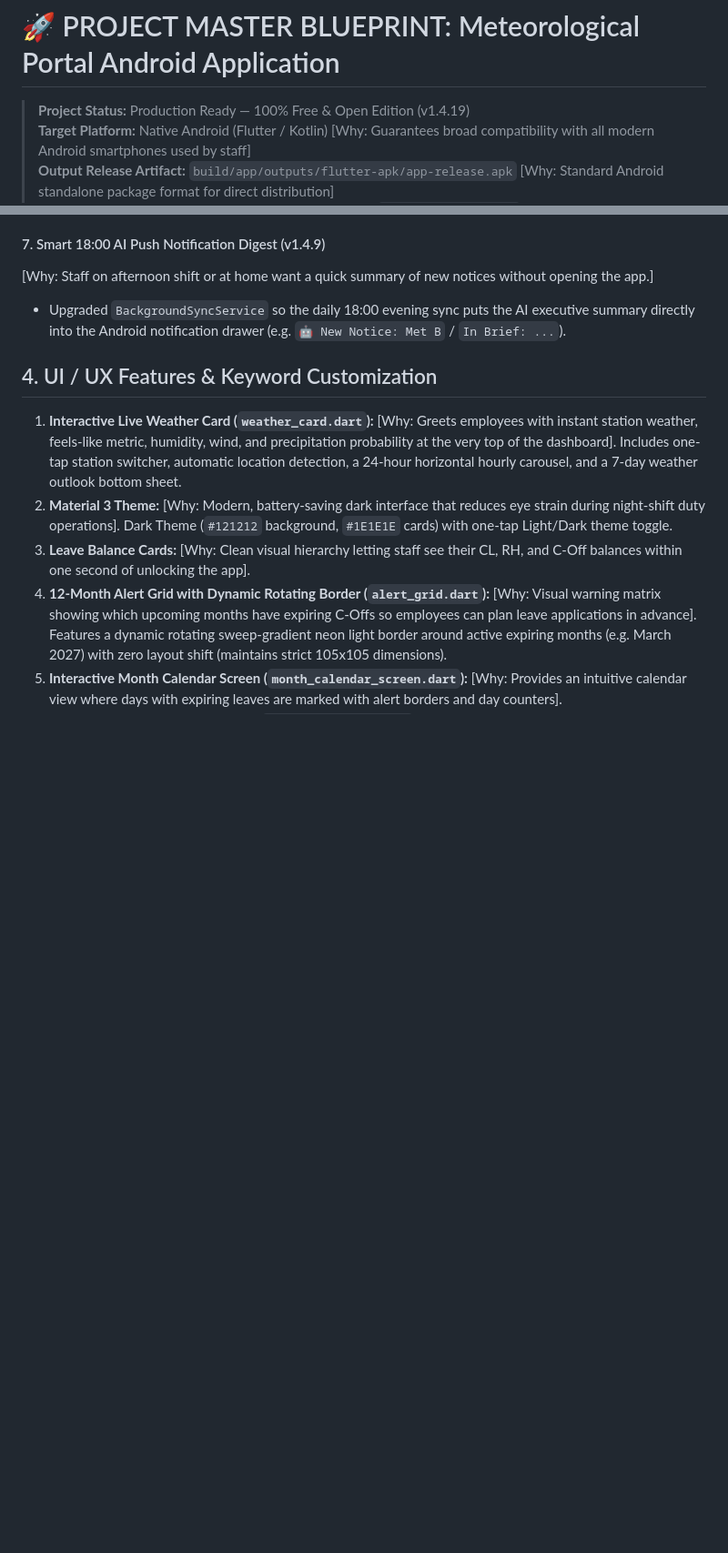
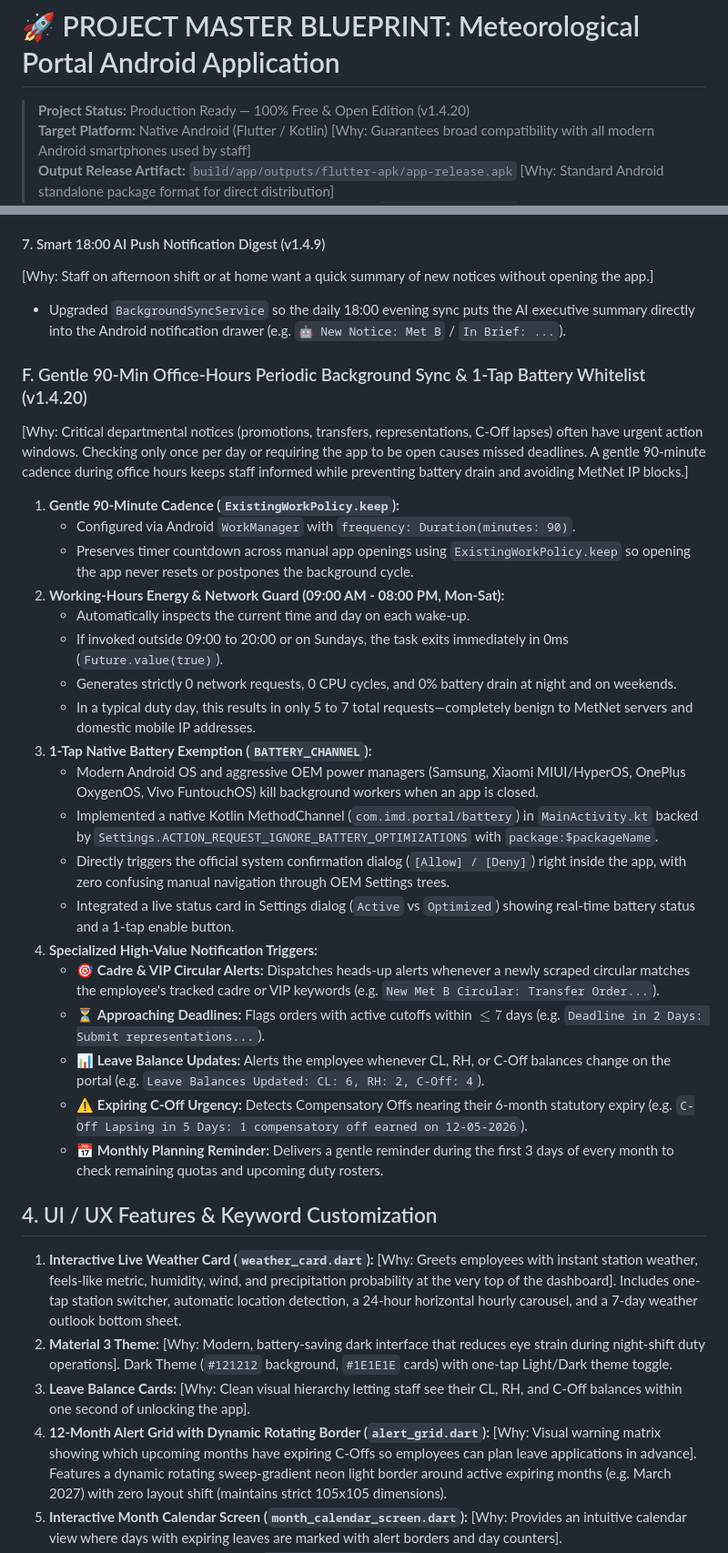
Before and after one commit to Aman6390/imd-portal, a Markdown page: MetNet Scraper+web Dashboard.md, 2 parts joined by grey strips. Shown at 91% size. Drawn GitHub-style; blank space fills up the shorter version.

Commit message:
docs: update blueprint with v1.4.20 periodic sync and battery whitelist architecture [skip ci]

```diff
--- a/MetNet Scraper+web Dashboard.md
+++ b/MetNet Scraper+web Dashboard.md
@@ -1,6 +1,6 @@
 # 🚀 PROJECT MASTER BLUEPRINT: Meteorological Portal Android Application
 
-> **Project Status:** Production Ready — 100% Free & Open Edition (v1.4.19)
+> **Project Status:** Production Ready — 100% Free & Open Edition (v1.4.20)
 > **Target Platform:** Native Android (Flutter / Kotlin) [Why: Guarantees broad compatibility with all modern Android smartphones used by staff]
 > **Output Release Artifact:** `build/app/outputs/flutter-apk/app-release.apk` [Why: Standard Android standalone package format for direct distribution]
 > **CI/CD Pipeline:** GitHub Actions Automated Cloud Build (`Aman6390/imd-portal`) [Why: Eliminates the need for a high-end development computer by compiling APKs in the cloud automatically]
@@ -202,6 +203,29 @@ Every circular is mapped to the exact organizational structure of the India Mete
 #### 7. Smart 18:00 AI Push Notification Digest (v1.4.9)
 [Why: Staff on afternoon shift or at home want a quick summary of new notices without opening the app.]
 * Upgraded `BackgroundSyncService` so the daily 18:00 evening sync puts the AI executive summary directly into the Android notification drawer (e.g. `🤖 New Notice: Met B` / `In Brief: ...`).
+
+### F. Gentle 90-Min Office-Hours Periodic Background Sync & 1-Tap Battery Whitelist (v1.4.20)
+[Why: Critical departmental notices (promotions, transfers, representations, C-Off lapses) often have urgent action windows. Checking only once per day or requiring the app to be open causes missed deadlines. A gentle 90-minute cadence during office hours keeps staff informed while preventing battery drain and avoiding MetNet IP blocks.]
+
+1. **Gentle 90-Minute Cadence (`ExistingWorkPolicy.keep`):**
+   * Configured via Android `WorkManager` with `frequency: Duration(minutes: 90)`.
+   * Preserves timer countdown across manual app openings using `ExistingWorkPolicy.keep` so opening the app never resets or postpones the background cycle.
+2. **Working-Hours Energy & Network Guard (09:00 AM - 08:00 PM, Mon-Sat):**
+   * Automatically inspects the current time and day on each wake-up.
+   * If invoked outside 09:00 to 20:00 or on Sundays, the task exits immediately in 0ms (`Future.value(true)`).
+   * Generates strictly 0 network requests, 0 CPU cycles, and 0% battery drain at night and on weekends.
+   * In a typical duty day, this results in only 5 to 7 total requests—completely benign to MetNet servers and domestic mobile IP addresses.
+3. **1-Tap Native Battery Exemption (`BATTERY_CHANNEL`):**
+   * Modern Android OS and aggressive OEM power managers (Samsung, Xiaomi MIUI/HyperOS, OnePlus OxygenOS, Vivo FuntouchOS) kill background workers when an app is closed.
+   * Implemented a native Kotlin MethodChannel (`com.imd.portal/battery`) in `MainActivity.kt` backed by `Settings.ACTION_REQUEST_IGNORE_BATTERY_OPTIMIZATIONS` with `package:$packageName`.
+   * Directly triggers the official system confirmation dialog (`[Allow] / [Deny]`) right inside the app, with zero confusing manual navigation through OEM Settings trees.
+   * Integrated a live status card in Settings dialog (`Active` vs `Optimized`) showing real-time battery status and a 1-tap enable button.
+4. **Specialized High-Value Notification Triggers:**
+   * 🎯 **Cadre & VIP Circular Alerts:** Dispatches heads-up alerts whenever a newly scraped circular matches the employee's tracked cadre or VIP keywords (e.g. `New Met B Circular: Transfer Order...`).
+   * ⏳ **Approaching Deadlines:** Flags orders with active cutoffs within $\le 7$ days (e.g. `Deadline in 2 Days: Submit representations...`).
+   * 📊 **Leave Balance Updates:** Alerts the employee whenever CL, RH, or C-Off balances change on the portal (e.g. `Leave Balances Updated: CL: 6, RH: 2, C-Off: 4`).
+   * ⚠️ **Expiring C-Off Urgency:** Detects Compensatory Offs nearing their 6-month statutory expiry (e.g. `C-Off Lapsing in 5 Days: 1 compensatory off earned on 12-05-2026`).
+   * 📅 **Monthly Planning Reminder:** Delivers a gentle reminder during the first 3 days of every month to check remaining quotas and upcoming duty rosters.
 
 ## 4. UI / UX Features & Keyword Customization
 
```
Also changed, not shown: other parts of MetNet Scraper+web Dashboard.md (+3 -1 lines).
